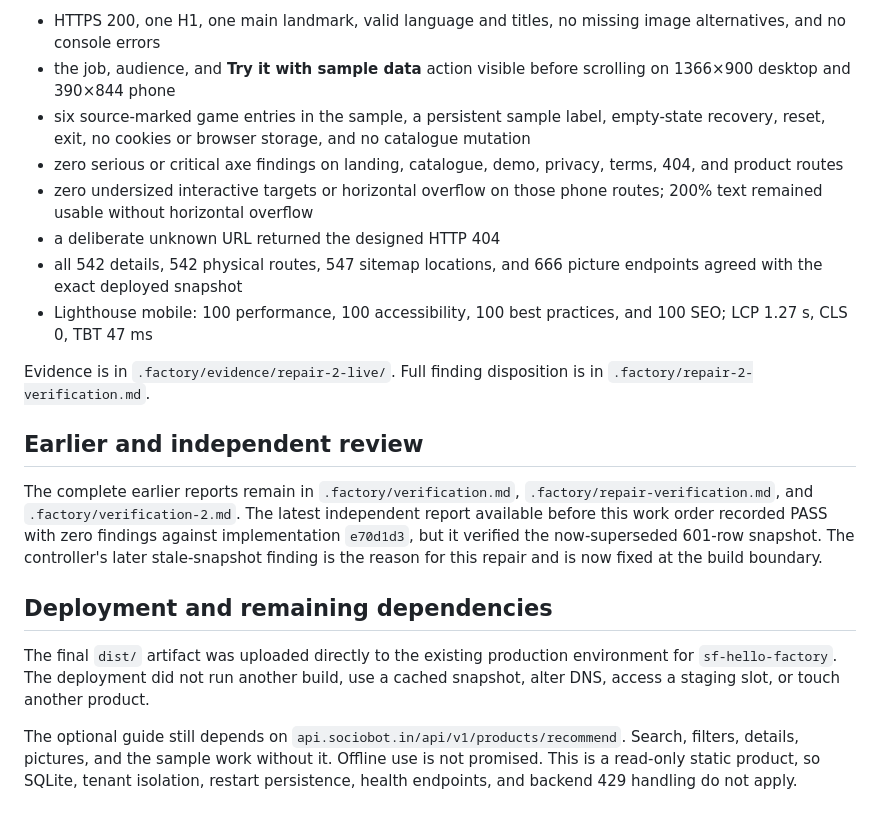
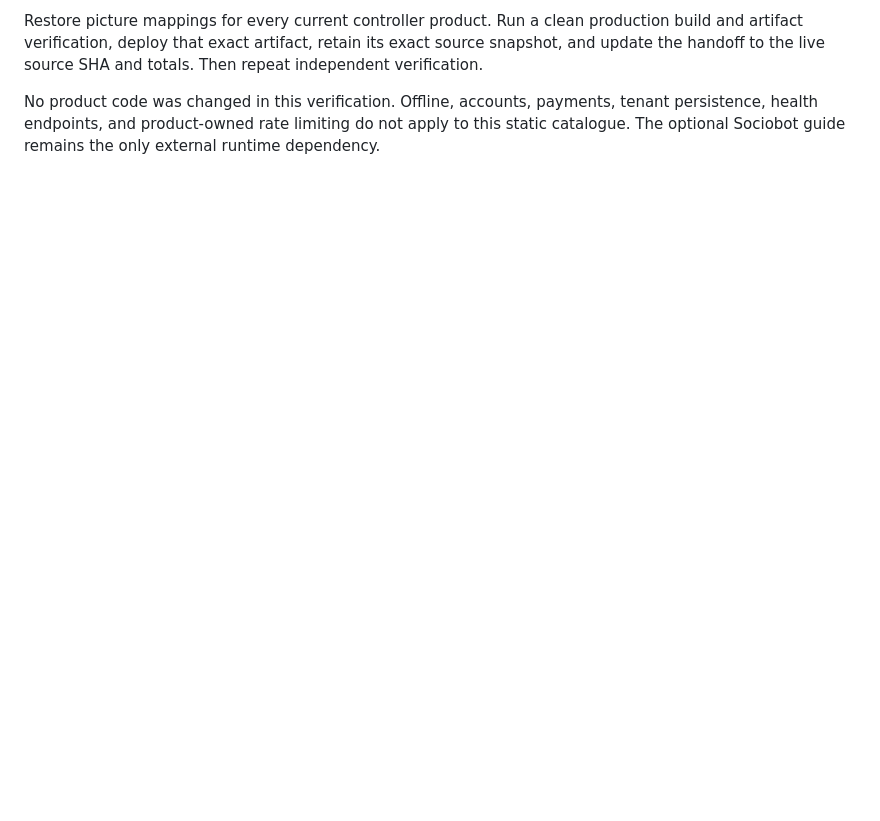
Before and after one commit to B-Divyesh/sf-hello-factory, a Markdown page: .factory/handoff.md, the part around one of its changes. Rendered like a GitHub page; blank space fills up the shorter version.

```diff
--- a/.factory/handoff.md
+++ b/.factory/handoff.md
@@ -61,21 +50,4 @@ Cold live verification found:
 
-- HTTPS 200, one H1, one main landmark, valid language and titles, no missing image alternatives, and no console errors
-- the job, audience, and **Try it with sample data** action visible before scrolling on 1366×900 desktop and 390×844 phone
-- six source-marked game entries in the sample, a persistent sample label, empty-state recovery, reset, exit, no cookies or browser storage, and no catalogue mutation
-- zero serious or critical axe findings on landing, catalogue, demo, privacy, terms, 404, and product routes
-- zero undersized interactive targets or horizontal overflow on those phone routes; 200% text remained usable without horizontal overflow
-- a deliberate unknown URL returned the designed HTTP 404
-- all 542 details, 542 physical routes, 547 sitemap locations, and 666 picture endpoints agreed with the exact deployed snapshot
-- Lighthouse mobile: 100 performance, 100 accessibility, 100 best practices, and 100 SEO; LCP 1.27 s, CLS 0, TBT 47 ms
+Restore picture mappings for every current controller product. Run a clean production build and artifact verification, deploy that exact artifact, retain its exact source snapshot, and update the handoff to the live source SHA and totals. Then repeat independent verification.
 
-Evidence is in `.factory/evidence/repair-2-live/`. Full finding disposition is in `.factory/repair-2-verification.md`.
-
-## Earlier and independent review
-
-The complete earlier reports remain in `.factory/verification.md`, `.factory/repair-verification.md`, and `.factory/verification-2.md`. The latest independent report available before this work order recorded PASS with zero findings against implementation `e70d1d3`, but it verified the now-superseded 601-row snapshot. The controller's later stale-snapshot finding is the reason for this repair and is now fixed at the build boundary.
-
-## Deployment and remaining dependencies
-
-The final `dist/` artifact was uploaded directly to the existing production environment for `sf-hello-factory`. The deployment did not run another build, use a cached snapshot, alter DNS, access a staging slot, or touch another product.
-
-The optional guide still depends on `api.sociobot.in/api/v1/products/recommend`. Search, filters, details, pictures, and the sample work without it. Offline use is not promised. This is a read-only static product, so SQLite, tenant isolation, restart persistence, health endpoints, and backend 429 handling do not apply.
+No product code was changed in this verification. Offline, accounts, payments, tenant persistence, health endpoints, and product-owned rate limiting do not apply to this static catalogue. The optional Sociobot guide remains the only external runtime dependency.
```
Also changed, not shown: other parts of .factory/handoff.md (+23 -34 lines), .factory/verification-3.md (added, +105 -0 lines).
